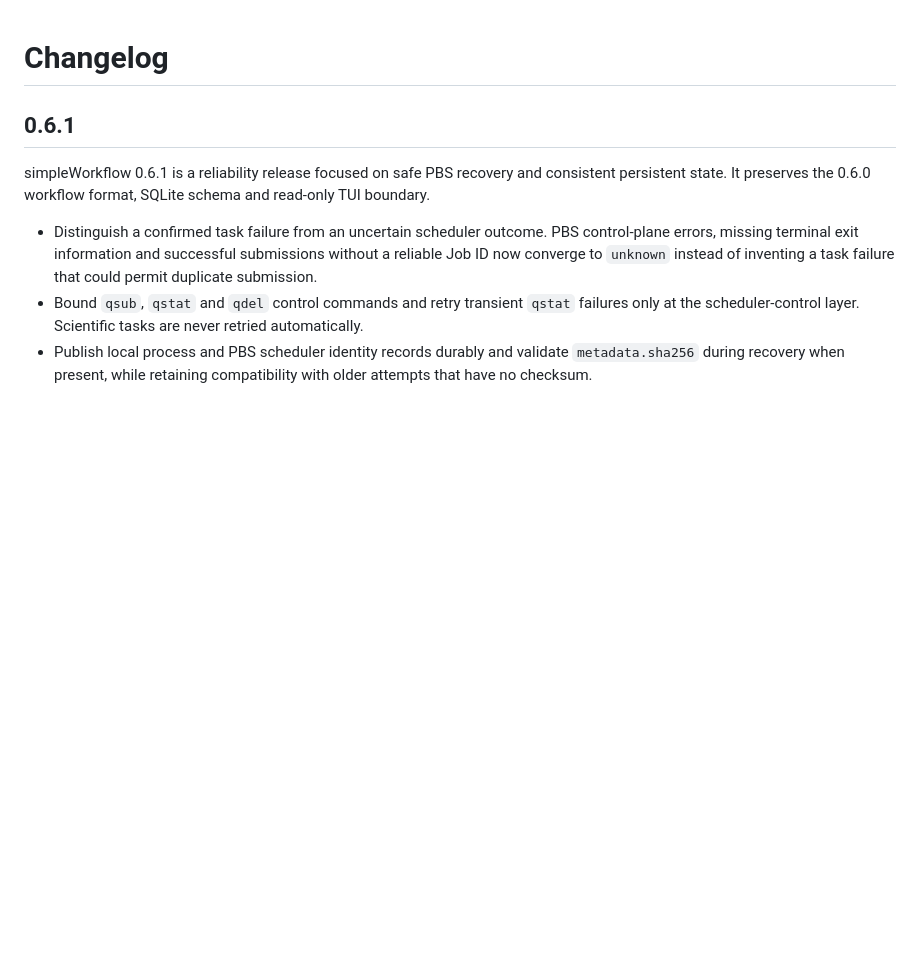
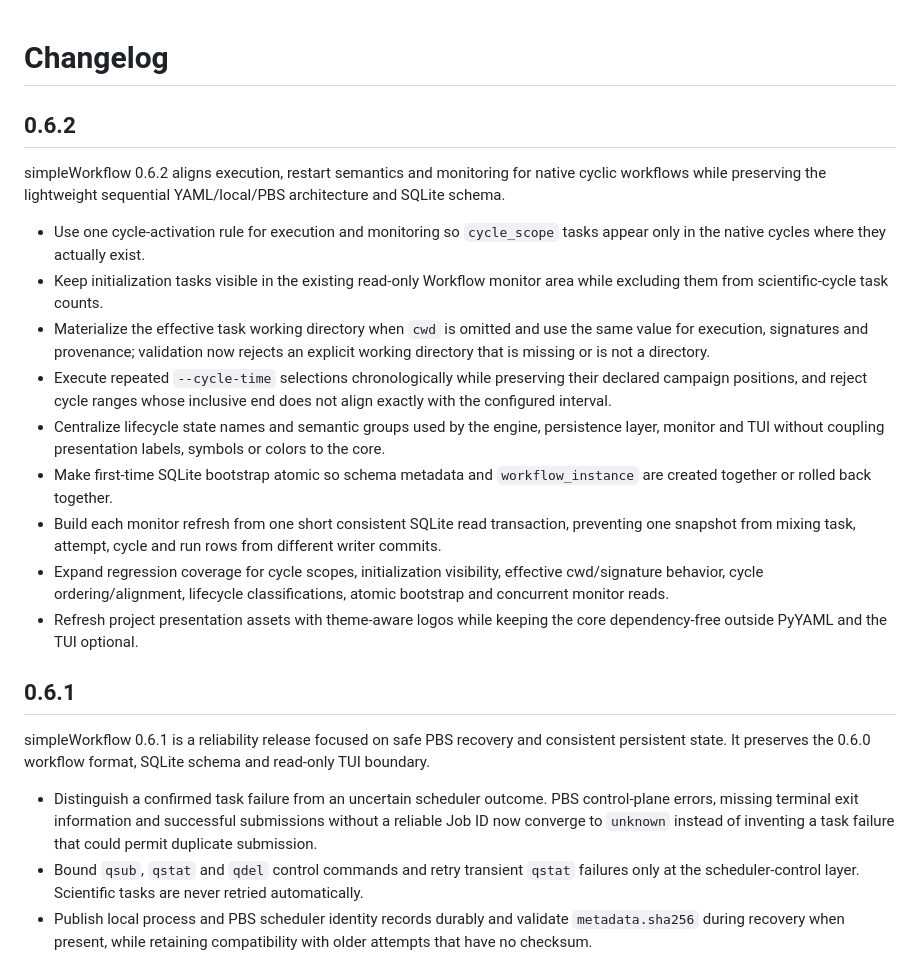
Before and after one commit to joaogerd/simpleWorkflow, a Markdown page: CHANGELOG.md, the part around the change. GitHub-like rendering; blank space fills up the shorter version.

Commit message:
docs: add simpleWorkflow 0.6.2 changelog

```diff
--- a/CHANGELOG.md
+++ b/CHANGELOG.md
@@ -1,4 +1,34 @@
 # Changelog
+
+## 0.6.2
+
+simpleWorkflow 0.6.2 aligns execution, restart semantics and monitoring for
+native cyclic workflows while preserving the lightweight sequential YAML/local/PBS
+architecture and SQLite schema.
+
+- Use one cycle-activation rule for execution and monitoring so `cycle_scope`
+  tasks appear only in the native cycles where they actually exist.
+- Keep initialization tasks visible in the existing read-only Workflow monitor
+  area while excluding them from scientific-cycle task counts.
+- Materialize the effective task working directory when `cwd` is omitted and
+  use the same value for execution, signatures and provenance; validation now
+  rejects an explicit working directory that is missing or is not a directory.
+- Execute repeated `--cycle-time` selections chronologically while preserving
+  their declared campaign positions, and reject cycle ranges whose inclusive end
+  does not align exactly with the configured interval.
+- Centralize lifecycle state names and semantic groups used by the engine,
+  persistence layer, monitor and TUI without coupling presentation labels,
+  symbols or colors to the core.
+- Make first-time SQLite bootstrap atomic so schema metadata and
+  `workflow_instance` are created together or rolled back together.
+- Build each monitor refresh from one short consistent SQLite read transaction,
+  preventing one snapshot from mixing task, attempt, cycle and run rows from
+  different writer commits.
+- Expand regression coverage for cycle scopes, initialization visibility,
+  effective cwd/signature behavior, cycle ordering/alignment, lifecycle
+  classifications, atomic bootstrap and concurrent monitor reads.
+- Refresh project presentation assets with theme-aware logos while keeping the
+  core dependency-free outside PyYAML and the TUI optional.
 
 ## 0.6.1
 
```
